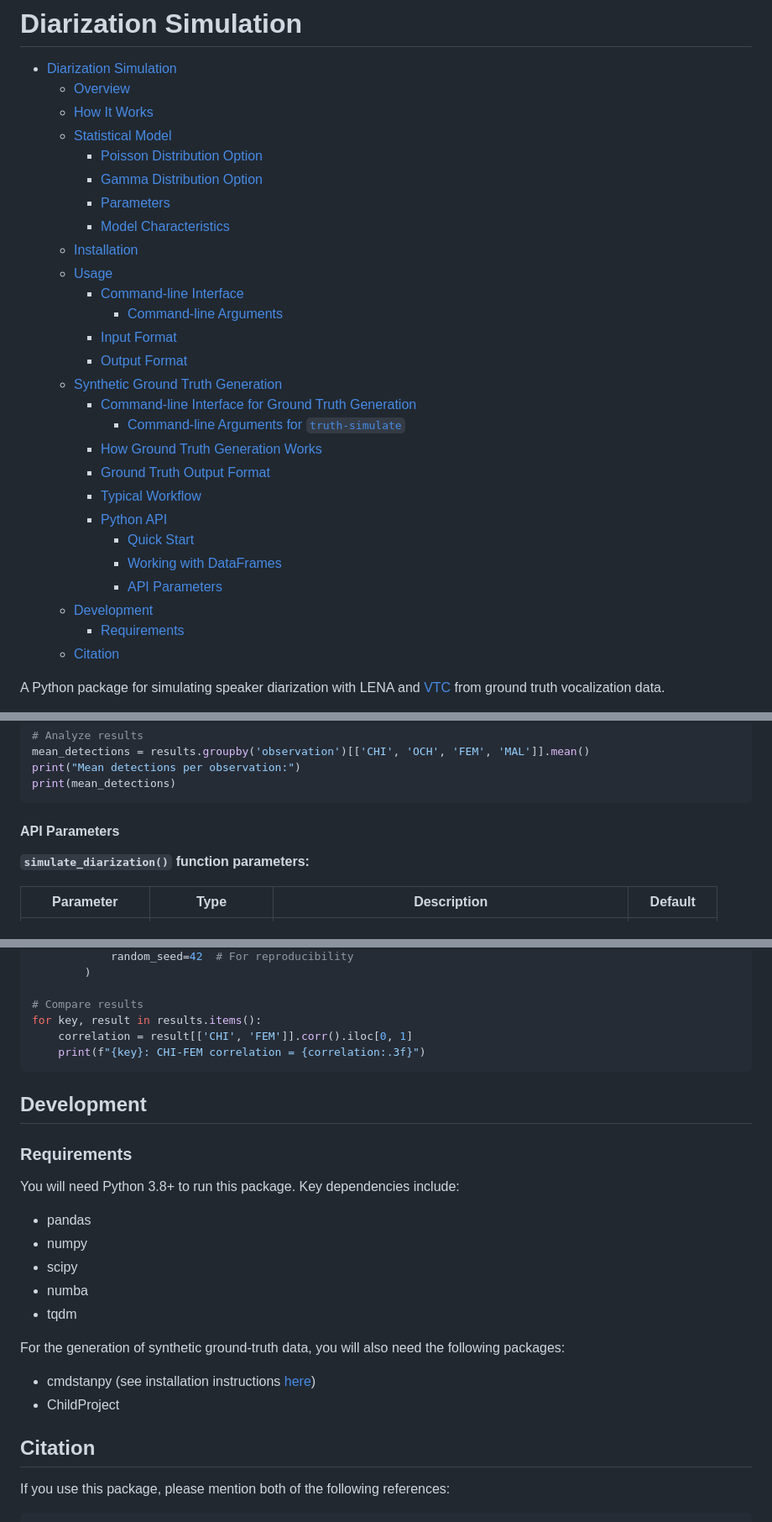
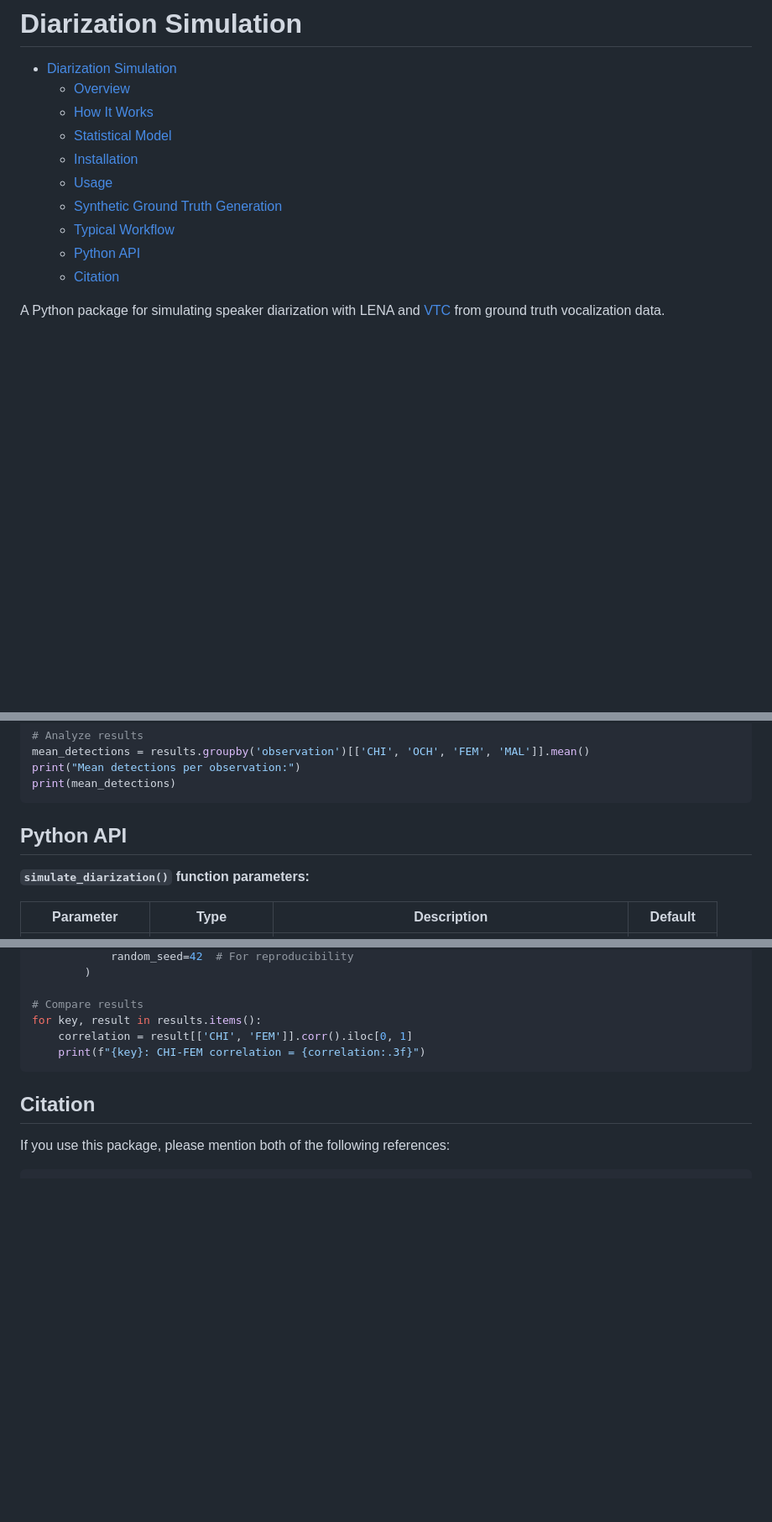
Before and after one commit to LAAC-LSCP/diarization-simulation, a Markdown page: README.md, 3 parts joined by grey strips. Shown at 84% size. Drawn GitHub-style; blank space fills up the shorter version.

Commit message:
reorg and TOC

````diff
--- a/README.md
+++ b/README.md
@@ -5,28 +5,11 @@
   * [Overview](#overview)
   * [How It Works](#how-it-works)
   * [Statistical Model](#statistical-model)
-    * [Poisson Distribution Option](#poisson-distribution-option)
-    * [Gamma Distribution Option](#gamma-distribution-option)
-    * [Parameters](#parameters)
-    * [Model Characteristics](#model-characteristics)
   * [Installation](#installation)
   * [Usage](#usage)
-    * [Command-line Interface](#command-line-interface)
-      * [Command-line Arguments](#command-line-arguments)
-    * [Input Format](#input-format)
-    * [Output Format](#output-format)
   * [Synthetic Ground Truth Generation](#synthetic-ground-truth-generation)
-    * [Command-line Interface for Ground Truth Generation](#command-line-interface-for-ground-truth-generation)
-      * [Command-line Arguments for `truth-simulate`](#command-line-arguments-for-truth-simulate)
-    * [How Ground Truth Generation Works](#how-ground-truth-generation-works)
-    * [Ground Truth Output Format](#ground-truth-output-format)
-    * [Typical Workflow](#typical-workflow)
-    * [Python API](#python-api)
-      * [Quick Start](#quick-start)
-      * [Working with DataFrames](#working-with-dataframes)
-      * [API Parameters](#api-parameters)
-  * [Development](#development)
-    * [Requirements](#requirements)
+  * [Typical Workflow](#typical-workflow)
+  * [Python API](#python-api-1)
   * [Citation](#citation)
 <!-- TOC -->
 
@@ -333,7 +332,7 @@ print("Mean detections per observation:")
 print(mean_detections)
 ```
 
-#### API Parameters
+## Python API
 
 **`simulate_diarization()` function parameters:**
 
@@ -384,23 +383,6 @@ for key, result in results.items():
     print(f"{key}: CHI-FEM correlation = {correlation:.3f}")
 ```
 
-## Development
-
-### Requirements
-
-You will need Python 3.8+ to run this package. Key dependencies include:
-
-- pandas
-- numpy
-- scipy
-- numba
-- tqdm
-
-For the generation of synthetic ground-truth data, you will also need the following packages:
-
-- cmdstanpy (see installation instructions [here](https://mc-stan.org/cmdstanpy/installation.html))
-- ChildProject
-
 ## Citation
 
 If you use this package, please mention both of the following references:
````
Also changed, not shown: other parts of README.md (+17 -1 lines).
